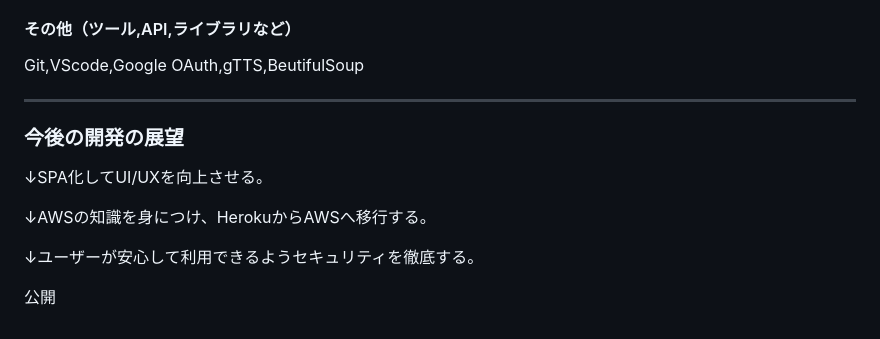
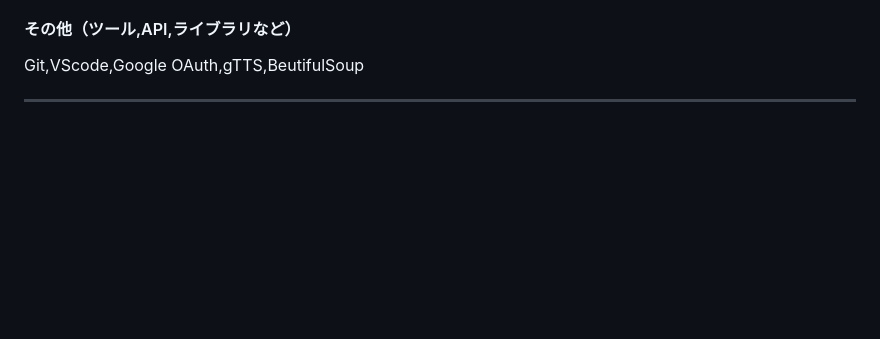
Before and after one commit to 8maguchi8ruki/FeedListener, a Markdown page: README.md, the part around the change. GitHub-like rendering; blank space fills up the shorter version.

```diff
--- a/README.md
+++ b/README.md
@@ -98,13 +98,3 @@ Python(Flask),SQlite3,Heroku
 Git,VScode,Google OAuth,gTTS,BeutifulSoup
 
 <hr>
-
-<h3>今後の開発の展望</h3>
-
-↓SPA化してUI/UXを向上させる。
-
-↓AWSの知識を身につけ、HerokuからAWSへ移行する。
-
-↓ユーザーが安心して利用できるようセキュリティを徹底する。
-
-公開
```
